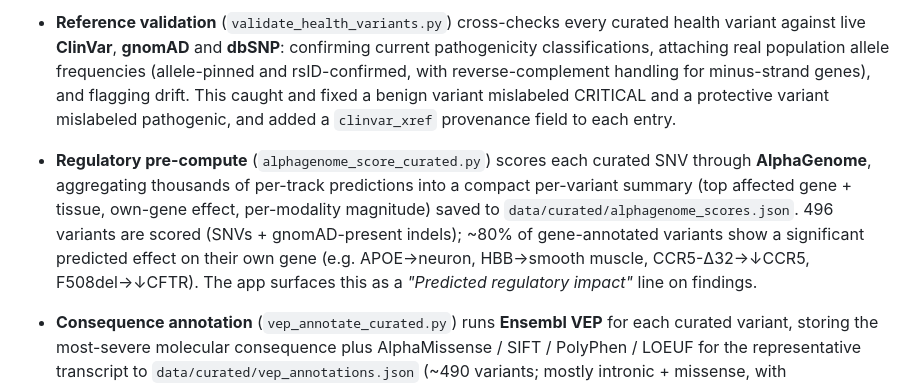
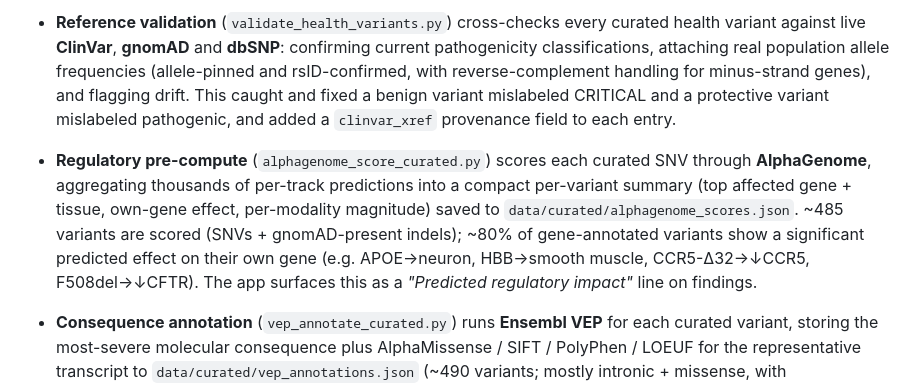
Before and after one commit to FromArkZoo/dna-analyzer, a Markdown page: README.md, the part around the change. Drawn GitHub-style.

Commit message:
README: sync AlphaGenome variant count after pharma audit
Co-Authored-By: Claude Opus 4.8 (1M context) <noreply@anthropic.com>

```diff
--- a/README.md
+++ b/README.md
@@ -87,7 +87,7 @@ Schema normalisation across the three TSV sources is non-trivial: different chro
 The `scripts/` directory uses Google DeepMind's open-source [**science-skills**](https://github.com/google-deepmind/science-skills) (run via `uv`) to validate and enrich the curated reference data. These run **at build/curation time only** — they query *public reference variants by rsID*, never user genotypes — so the app's offline/privacy guarantee is unchanged. The app reads only the resulting local files at runtime.
 
 - **Reference validation** (`validate_health_variants.py`) cross-checks every curated health variant against live **ClinVar**, **gnomAD** and **dbSNP**: confirming current pathogenicity classifications, attaching real population allele frequencies (allele-pinned and rsID-confirmed, with reverse-complement handling for minus-strand genes), and flagging drift. This caught and fixed a benign variant mislabeled CRITICAL and a protective variant mislabeled pathogenic, and added a `clinvar_xref` provenance field to each entry.
-- **Regulatory pre-compute** (`alphagenome_score_curated.py`) scores each curated SNV through **AlphaGenome**, aggregating thousands of per-track predictions into a compact per-variant summary (top affected gene + tissue, own-gene effect, per-modality magnitude) saved to `data/curated/alphagenome_scores.json`. 496 variants are scored (SNVs + gnomAD-present indels); ~80% of gene-annotated variants show a significant predicted effect on their own gene (e.g. APOE→neuron, HBB→smooth muscle, CCR5-Δ32→↓CCR5, F508del→↓CFTR). The app surfaces this as a *"Predicted regulatory impact"* line on findings.
+- **Regulatory pre-compute** (`alphagenome_score_curated.py`) scores each curated SNV through **AlphaGenome**, aggregating thousands of per-track predictions into a compact per-variant summary (top affected gene + tissue, own-gene effect, per-modality magnitude) saved to `data/curated/alphagenome_scores.json`. ~485 variants are scored (SNVs + gnomAD-present indels); ~80% of gene-annotated variants show a significant predicted effect on their own gene (e.g. APOE→neuron, HBB→smooth muscle, CCR5-Δ32→↓CCR5, F508del→↓CFTR). The app surfaces this as a *"Predicted regulatory impact"* line on findings.
 
 - **Consequence annotation** (`vep_annotate_curated.py`) runs **Ensembl VEP** for each curated variant, storing the most-severe molecular consequence plus AlphaMissense / SIFT / PolyPhen / LOEUF for the representative transcript to `data/curated/vep_annotations.json` (~490 variants; mostly intronic + missense, with AlphaMissense scores on the missense set, plus frameshift / stop-gained / UTR / regulatory). Surfaced as a *"Molecular consequence"* line on findings — e.g. HFE C282Y → *missense, AlphaMissense likely-pathogenic (0.96)*. **A by-product of this annotation was a data-quality audit.** A curated-gene cross-check (VEP gene vs curated gene) surfaced — and led to fixing — 9 entries whose rsID sat in a different gene than described (e.g. a "BRCA2 6174delT" entry that actually carried a BRCA1 rsID), and a follow-on pharmacogenomics star-allele audit (claimed amino-acid substitution vs VEP) corrected 8 more (wrong rsIDs and mislabeled CYP star alleles — e.g. a CYP2C9 entry mislabeled *11B that is actually *8).
 
```
